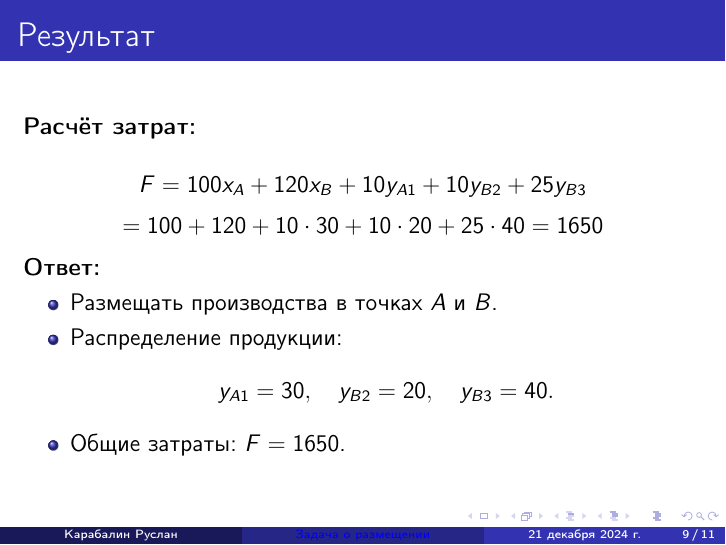
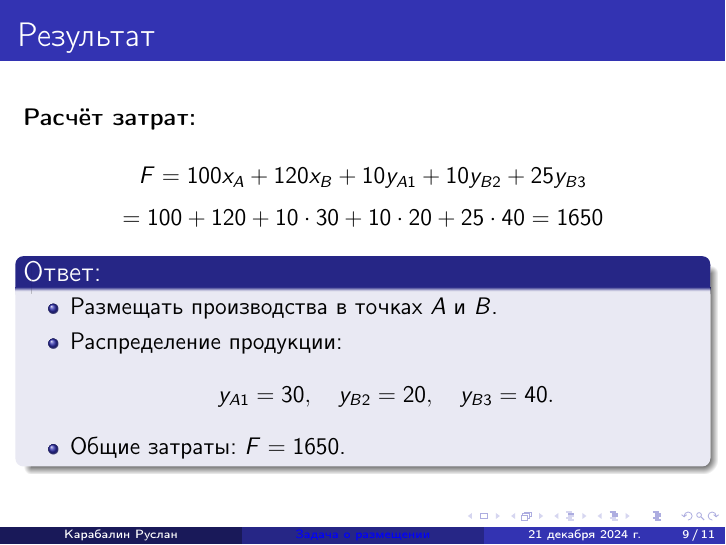
Before and after one commit to ruska112x/sw-presentation, LaTeX slides (main.tex): page 9 of 11. Compiled offline with pdfLaTeX.

Commit message:
fix: add block

```diff
--- a/main.tex
+++ b/main.tex
@@ -167,7 +167,7 @@
         $$F = 100x_A + 120x_B + 10y_{A1} + 10y_{B2} + 25y_{B3}$$
         $$= 100 + 120 + 10 \cdot 30 + 10 \cdot 20 + 25 \cdot 40 = 1650$$
 
-        \textbf{Ответ:}
+        \begin{block}{Ответ:}
             \begin{itemize}
                 \item Размещать производства в точках \( A \) и \( B \).
                 \item Распределение продукции:
```
Also changed, not shown: main.tex (1 more changed lines). Lines whose indentation alone changed are shown as unchanged.
